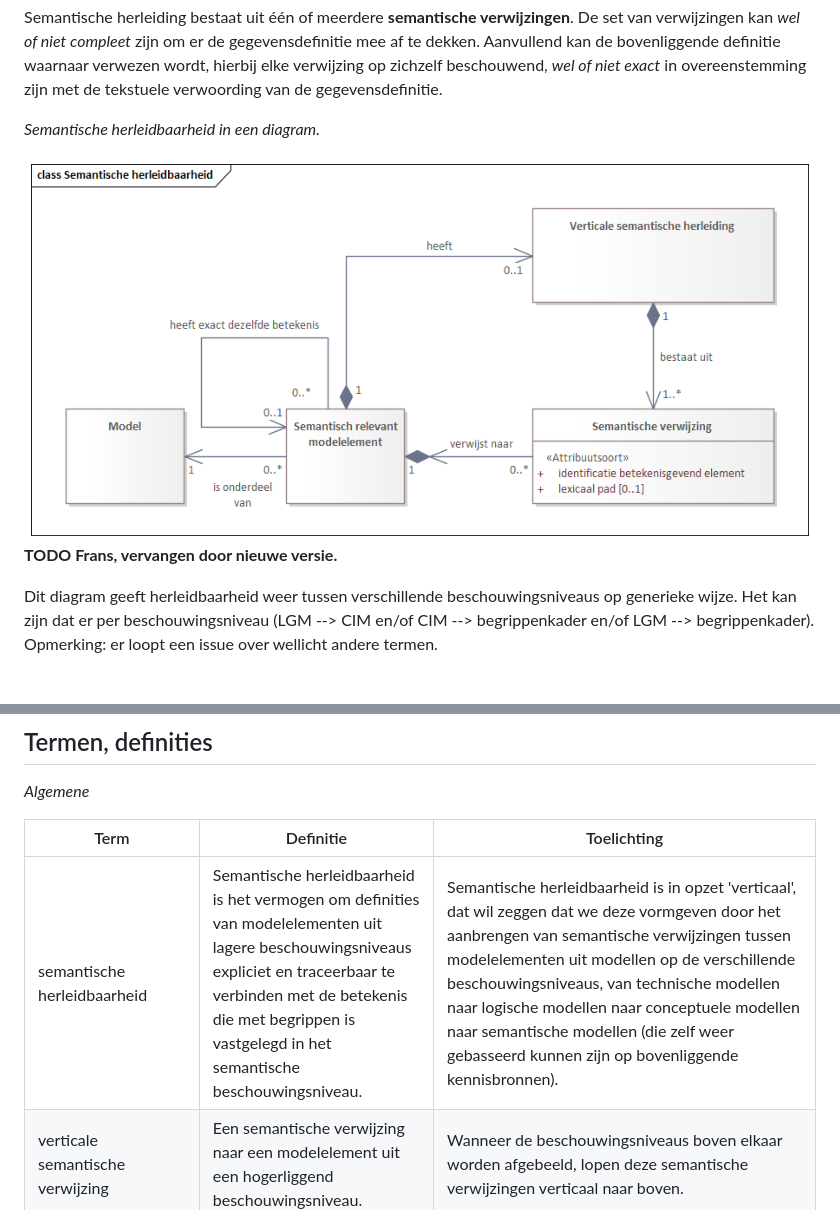
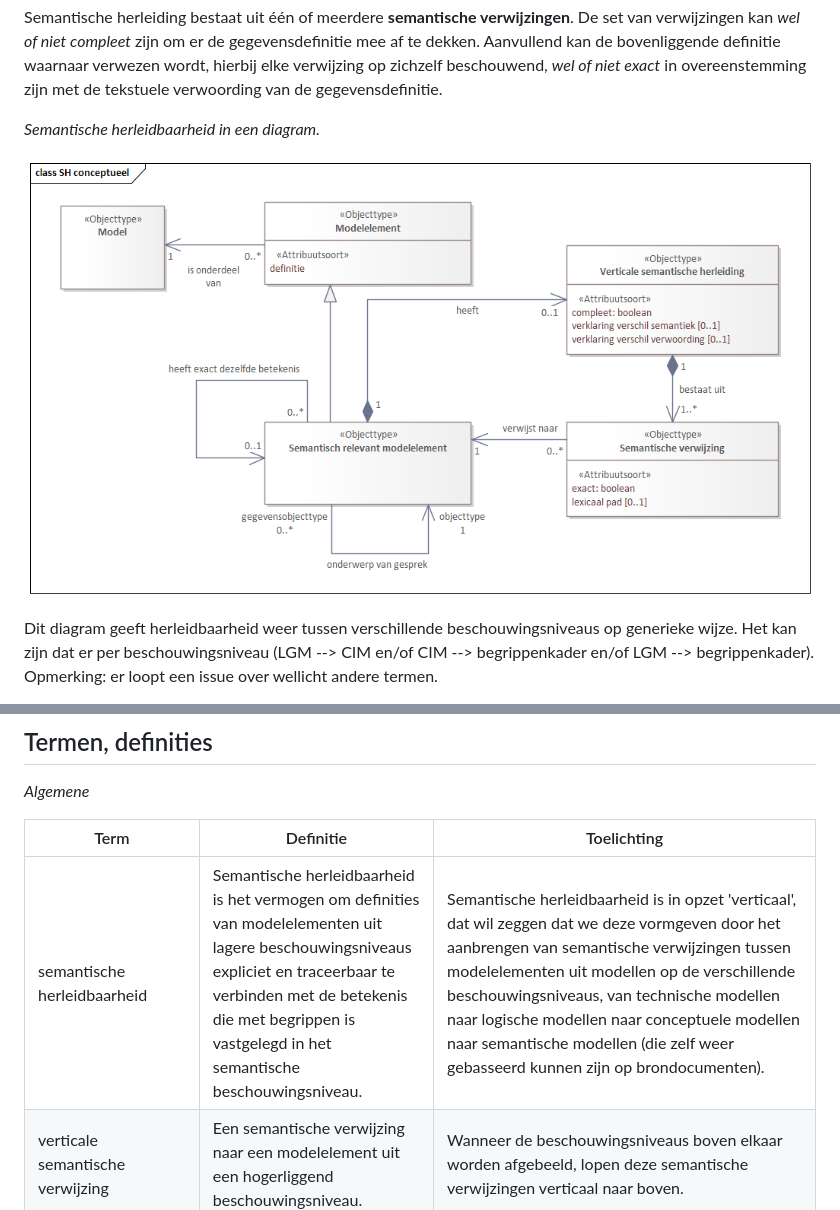
Before and after one commit to Geonovum/mim-lineage, a Markdown page: termen, definities, afkortingen.md, 2 parts joined by grey strips. GitHub-like rendering.

```diff
--- a/termen, definities, afkortingen.md
+++ b/termen, definities, afkortingen.md
@@ -23,8 +23,7 @@ Semantische herleiding bestaat uit één of meerdere **semantische verwijzingen*
 
 *Semantische herleidbaarheid in een diagram.*
 
-![Semantische herleidbaarheid in een diagram](media/Semantische_herleidbaarheid.png "Semantische herleidbaarheid in een diagram")
-**TODO Frans, vervangen door nieuwe versie.**
+![Semantische herleidbaarheid in een diagram](media/SH_conceptueel.png "Semantische herleidbaarheid in een diagram")
 
 Dit diagram geeft herleidbaarheid weer tussen verschillende beschouwingsniveaus op generieke wijze. Het kan zijn dat er per beschouwingsniveau (LGM --> CIM en/of CIM --> begrippenkader en/of LGM --> begrippenkader). Opmerking: er loopt een issue over wellicht andere termen.
 
@@ -38,7 +37,7 @@ _Algemene_
 
 | Term             | Definitie                                   | Toelichting                         |
 | ---------------- | ------------------------------------------------- | ------------------------------------------------------------------------ |
-| semantische herleidbaarheid	| Semantische herleidbaarheid is het vermogen om definities van modelelementen uit lagere beschouwingsniveaus expliciet en traceerbaar te verbinden met de  betekenis die met begrippen is vastgelegd in het semantische beschouwingsniveau. | Semantische herleidbaarheid is in opzet 'verticaal', dat wil zeggen dat we deze vormgeven door het aanbrengen van semantische verwijzingen tussen modelelementen uit modellen op de verschillende beschouwingsniveaus, van technische modellen naar logische modellen naar conceptuele modellen naar semantische modellen (die zelf weer gebasseerd kunnen zijn op bovenliggende kennisbronnen). |
+| semantische herleidbaarheid	| Semantische herleidbaarheid is het vermogen om definities van modelelementen uit lagere beschouwingsniveaus expliciet en traceerbaar te verbinden met de  betekenis die met begrippen is vastgelegd in het semantische beschouwingsniveau. | Semantische herleidbaarheid is in opzet 'verticaal', dat wil zeggen dat we deze vormgeven door het aanbrengen van semantische verwijzingen tussen modelelementen uit modellen op de verschillende beschouwingsniveaus, van technische modellen naar logische modellen naar conceptuele modellen naar semantische modellen (die zelf weer gebasseerd kunnen zijn op brondocumenten). |
 | verticale semantische verwijzing |	Een semantische verwijzing naar een modelelement uit een hogerliggend beschouwingsniveau.	| Wanneer de beschouwingsniveaus boven elkaar worden afgebeeld, lopen deze semantische verwijzingen verticaal naar boven. |
 | horizontale semantische verwijzing | Een semantische gelijkstelling, door middel van een semantische verwijzing naar een ander gelijkgetypeerd modelelement in een ander model op hetzelfde beschouwingsniveau. | Hiermee wordt aangegeven: de semantische herleidbaarheid van dit gegevenstype is exact gelijk aan die van een ander gegevenstype in een ander gegevensmodel, kijk voor de semantische herleidbaarheid naar bovenliggende definities daar. Deze verwijzing is niet 'verticaal' (tussen beschouwingsniveaus), maar 'horizontaal', binnen hetzelfde beschouwingsniveau. Deze semantische verwijzing is vooral onderkend om aan te geven dat een gegevenstype in een gegevensmodel van een gegevensuitwisseling qua betekenis exact overeenkomt met een gegevenstype in een administratie van waaruit gegevens zijn gebruikt voor een informatieproduct of zijn overgenomen naar een kopie. Vaak loopt deze herleidbaarheid gelijk op met een logistieke herleidbaarheid (datalineage, waar het gegeven vandaan komt). |
 | semantisch relevant modelelement | Een modelelement waarvoor het nuttig of noodzakelijk is dat de definitie grotendeels gebaseerd is op bovenliggende definities uit het semantische beschouwingsniveau. | Hiermee wordt aangegeven dat het de bedoeling is dat begrippen uit een begrippenkader worden gebruikt in de definitie van dit modelelement in een CIM of LGM. Dit gebruik hoeft niet tekstueel exact te zijn. Hiermee wordt niet aangegeven dat er een begrippenkader of CIM ontbreekt, ook als deze er niet zijn kan aangegeven worden dat een modelelement semantisch relevant is. Een voorbeeld van een niet relevant modelelement is bv. een volgnummer om iets in de techniek uniek te maken of een betekenisloos hulpgegeven om iets aan te sturen of iets te koppelen. |
```
Also changed, not shown: lineagemodel.md (+2 -1 lines), semantische herleidbaarheid.md (+3 -3 lines), media/SH_conceptueel.png (renamed from media/SH conceptueel.png), media/SH_gegevensobjecttype.png (renamed from media/SH gegevensobjecttype.png), media/SH_gegevenstype_logisch.png (renamed from media/SH gegevenstype logisch.png).
